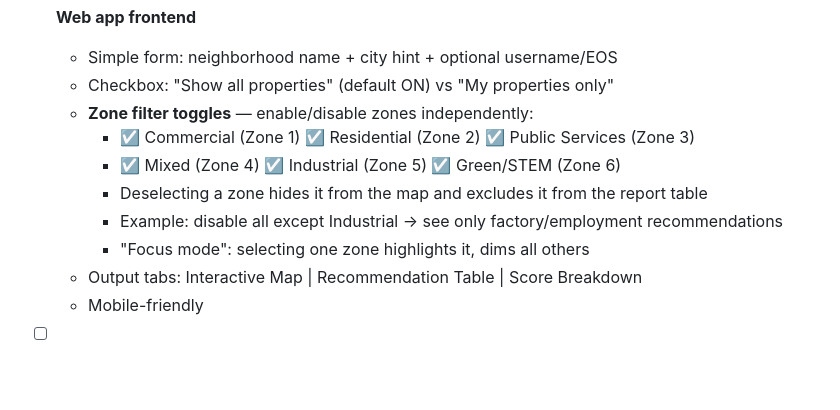
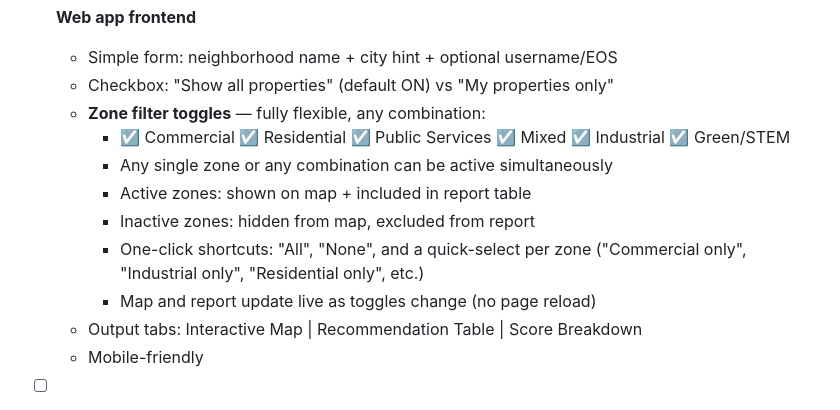
Before and after one commit to MatthewPugliese/upland, a Markdown page: neighborhood-map/PROJECT_PLAN.md, the part around the change. Rendered like a GitHub page; blank space fills up the shorter version.

Commit message:
Clarify zone filters: any single zone or any combination, with one-click shortcuts
Co-Authored-By: Claude Sonnet 4.6 <noreply@anthropic.com>

```diff
--- a/neighborhood-map/PROJECT_PLAN.md
+++ b/neighborhood-map/PROJECT_PLAN.md
@@ -193,12 +193,13 @@ dongan_hills_zone_map.py
 - [ ] **Web app frontend**
   - Simple form: neighborhood name + city hint + optional username/EOS
   - Checkbox: "Show all properties" (default ON) vs "My properties only"
-  - **Zone filter toggles** — enable/disable zones independently:
-    - ☑ Commercial (Zone 1) ☑ Residential (Zone 2) ☑ Public Services (Zone 3)
-    - ☑ Mixed (Zone 4) ☑ Industrial (Zone 5) ☑ Green/STEM (Zone 6)
-    - Deselecting a zone hides it from the map and excludes it from the report table
-    - Example: disable all except Industrial → see only factory/employment recommendations
-    - "Focus mode": selecting one zone highlights it, dims all others
+  - **Zone filter toggles** — fully flexible, any combination:
+    - ☑ Commercial ☑ Residential ☑ Public Services ☑ Mixed ☑ Industrial ☑ Green/STEM
+    - Any single zone or any combination can be active simultaneously
+    - Active zones: shown on map + included in report table
+    - Inactive zones: hidden from map, excluded from report
+    - One-click shortcuts: "All", "None", and a quick-select per zone ("Commercial only", "Industrial only", "Residential only", etc.)
+    - Map and report update live as toggles change (no page reload)
   - Output tabs: Interactive Map | Recommendation Table | Score Breakdown
   - Mobile-friendly
 
```
